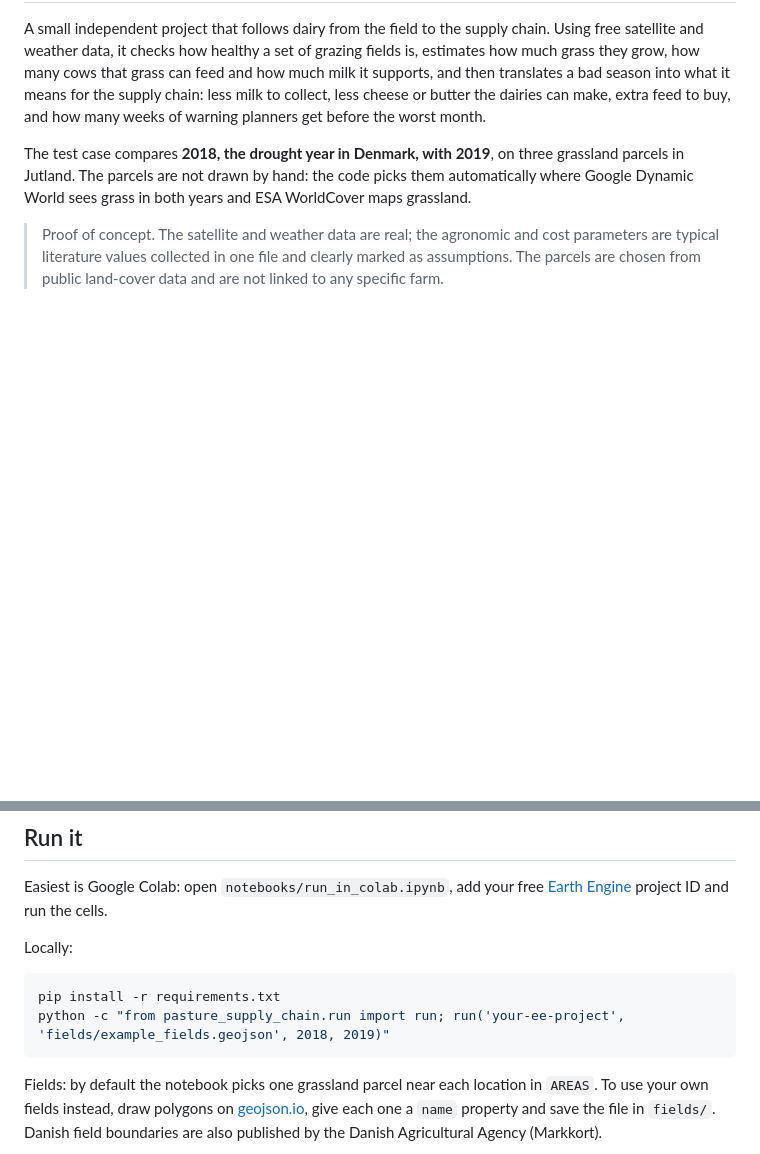
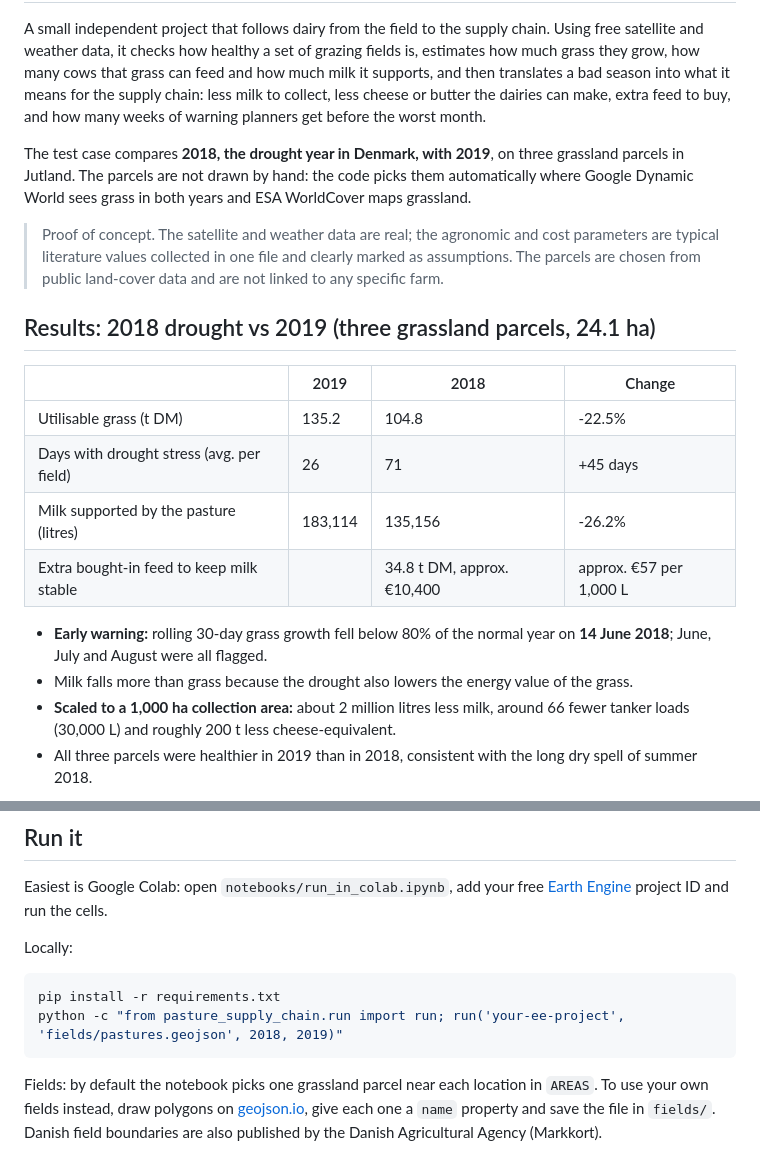
Before and after one commit to PieGroppelli/pasture-to-supply-chain, a Markdown page: README.md, 2 parts joined by grey strips. GitHub-like rendering; blank space fills up the shorter version.

Commit message:
Add results on real grassland parcels

````diff
--- a/README.md
+++ b/README.md
@@ -14,3 +14,21 @@ Google Dynamic World sees grass in both years and ESA WorldCover maps grassland.
 > Proof of concept. The satellite and weather data are real; the agronomic and cost
 > parameters are typical literature values collected in one file and clearly marked as
 > assumptions. The parcels are chosen from public land-cover data and are not linked to any specific farm.
+
+## Results: 2018 drought vs 2019 (three grassland parcels, 24.1 ha)
+
+| | 2019 | 2018 | Change |
+|---|---|---|---|
+| Utilisable grass (t DM) | 135.2 | 104.8 | -22.5% |
+| Days with drought stress (avg. per field) | 26 | 71 | +45 days |
+| Milk supported by the pasture (litres) | 183,114 | 135,156 | -26.2% |
+| Extra bought-in feed to keep milk stable | | 34.8 t DM, approx. €10,400 | approx. €57 per 1,000 L |
+
+- **Early warning:** rolling 30-day grass growth fell below 80% of the normal year on **14 June 2018**;
+  June, July and August were all flagged.
+- Milk falls more than grass because the drought also lowers the energy value of the grass.
+- **Scaled to a 1,000 ha collection area:** about 2 million litres less milk, around 66 fewer
+  tanker loads (30,000 L) and roughly 200 t less cheese-equivalent.
+- All three parcels were healthier in 2019 than in 2018, consistent with the long dry spell
+  of summer 2018.
+
@@ -47,7 +68,7 @@ Locally:
 
 ```bash
 pip install -r requirements.txt
-python -c "from pasture_supply_chain.run import run; run('your-ee-project', 'fields/example_fields.geojson', 2018, 2019)"
+python -c "from pasture_supply_chain.run import run; run('your-ee-project', 'fields/pastures.geojson', 2018, 2019)"
 ```
 
 Fields: by default the notebook picks one grassland parcel near each location in `AREAS`.
````
Also changed, not shown: other parts of README.md (+3 -0 lines), outputs/field_maps.png, outputs/ndvi_curves.png, outputs/supply_chain.png, 4 other files.
